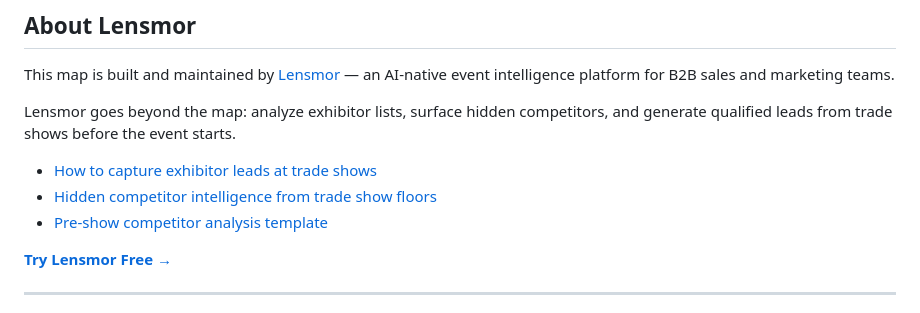
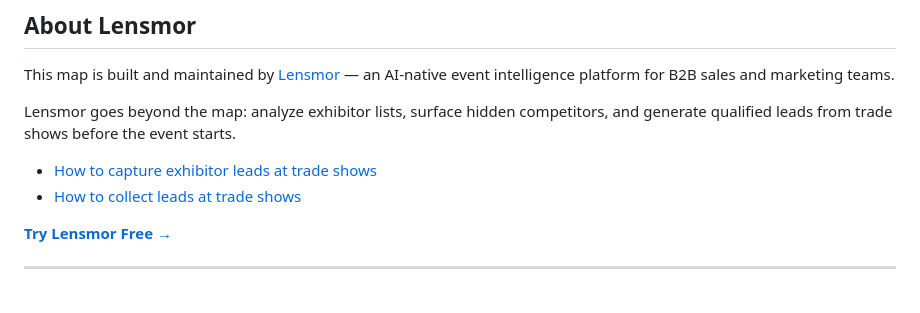
Before and after one commit to LensmorOfficial/trade-show-world-map, a Markdown page: README.md, the part around the change. Rendered like a GitHub page.

Commit message:
fix: remove competitor-intel blog links, replace with how-to-collect-leads

```diff
--- a/README.md
+++ b/README.md
@@ -120,8 +120,7 @@ This map is built and maintained by [Lensmor](https://www.lensmor.com/?utm_sourc
 Lensmor goes beyond the map: analyze exhibitor lists, surface hidden competitors, and generate qualified leads from trade shows before the event starts.
 
 - [How to capture exhibitor leads at trade shows](https://www.lensmor.com/blog/trade-show-lead-capture?utm_source=github&utm_medium=readme&utm_campaign=trade-show-world-map)
-- [Hidden competitor intelligence from trade show floors](https://www.lensmor.com/blog/hidden-competitors-trade-shows?utm_source=github&utm_medium=readme&utm_campaign=trade-show-world-map)
-- [Pre-show competitor analysis template](https://www.lensmor.com/blog/pre-show-competitor-analysis-template?utm_source=github&utm_medium=readme&utm_campaign=trade-show-world-map)
+- [How to collect leads at trade shows](https://www.lensmor.com/blog/how-to-collect-leads?utm_source=github&utm_medium=readme&utm_campaign=trade-show-world-map)
 
 **[Try Lensmor Free →](https://www.lensmor.com/?utm_source=github&utm_medium=readme&utm_campaign=trade-show-world-map)**
 
```
